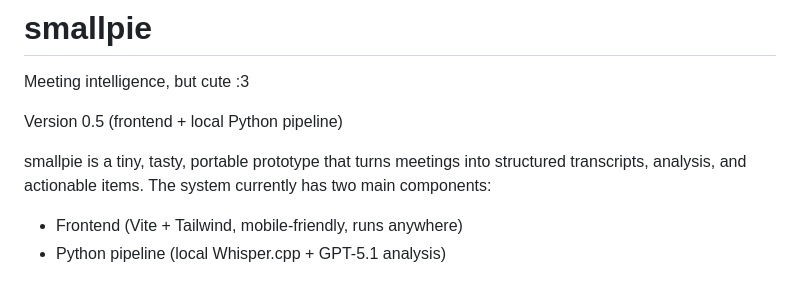
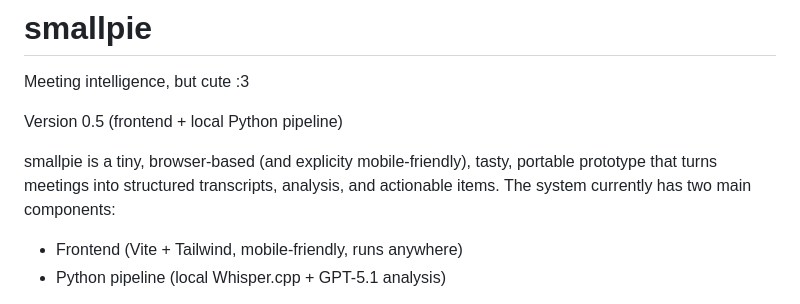
Before and after one commit to deshev-tds/smallpie, a Markdown page: README.md, the part around the change. Drawn GitHub-style.

Commit message:
Enhance README with mobile-friendly details
Updated description of smallpie to emphasize mobile-friendliness.

```diff
--- a/README.md
+++ b/README.md
@@ -3,7 +3,7 @@ Meeting intelligence, but cute :3
 
 Version 0.5 (frontend + local Python pipeline)
 
-smallpie is a tiny, tasty, portable prototype that turns meetings into structured transcripts, analysis, and actionable items.
+smallpie is a tiny, browser-based (and explicity mobile-friendly), tasty, portable prototype that turns meetings into structured transcripts, analysis, and actionable items.
 The system currently has two main components:
 
 - Frontend (Vite + Tailwind, mobile-friendly, runs anywhere)
```
